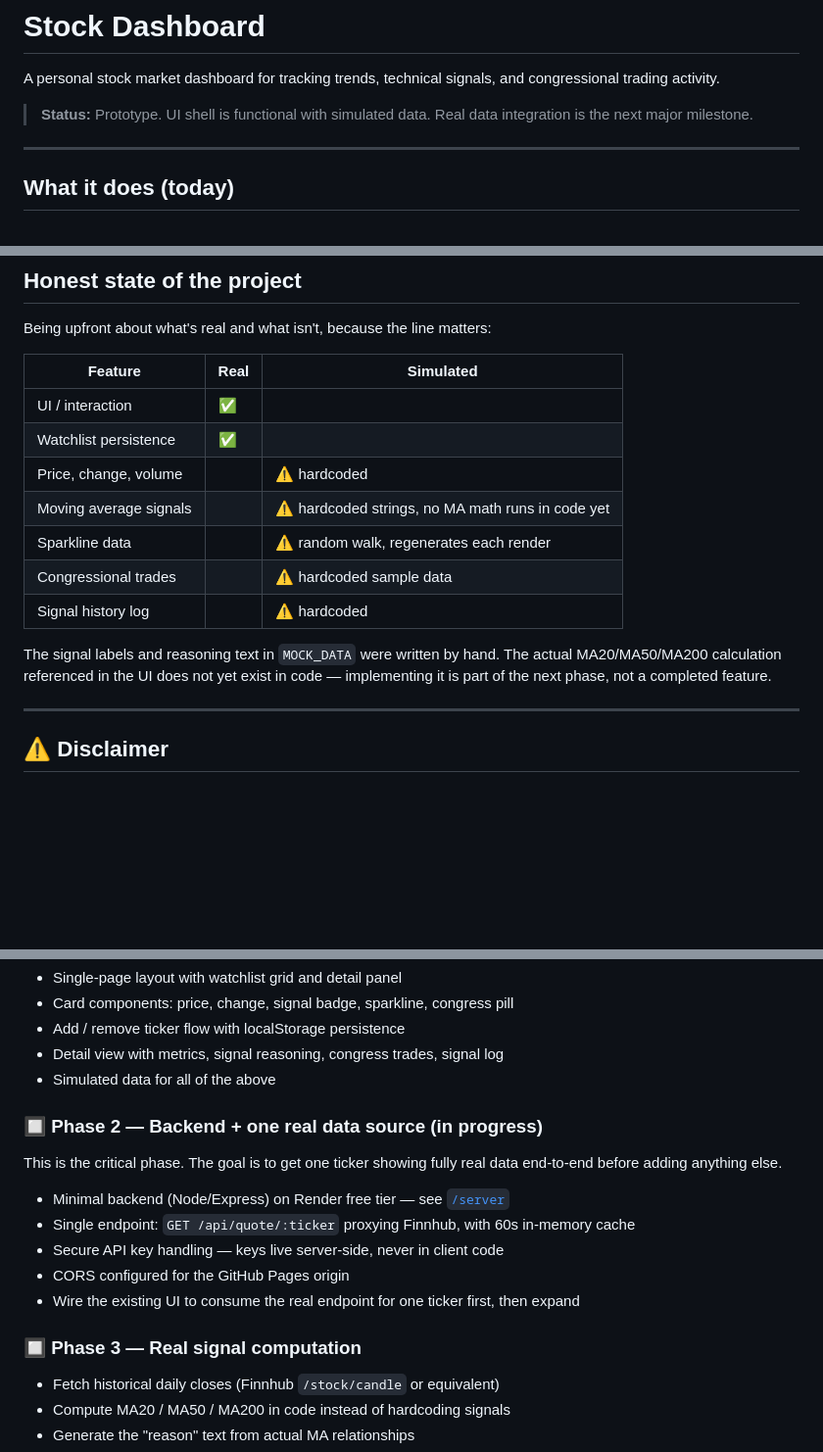
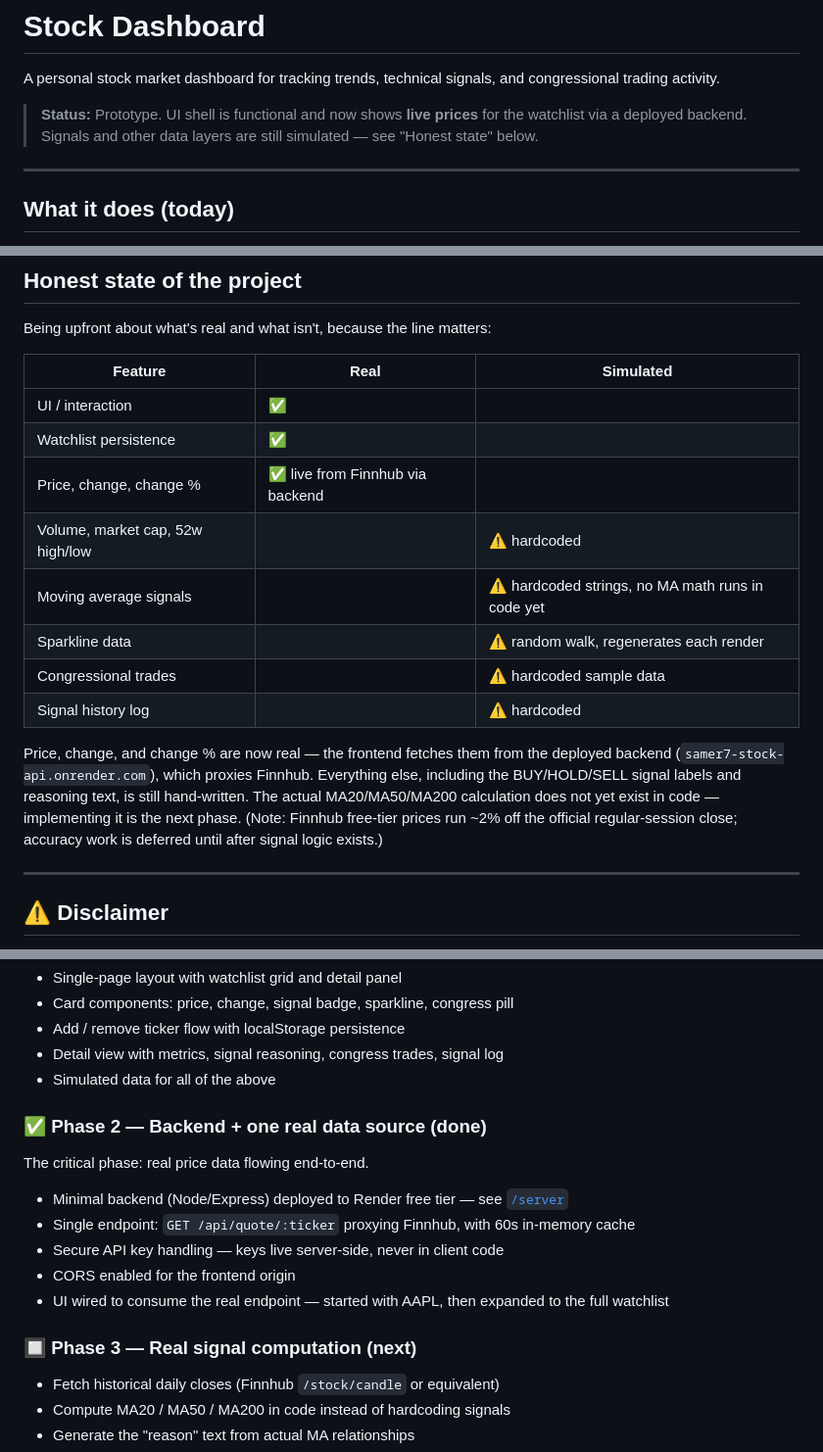
Before and after one commit to samer7/stock-dashboard, a Markdown page: README.md, 3 parts joined by grey strips. Shown at 98% size. GitHub-like rendering; blank space fills up the shorter version.

```diff
--- a/README.md
+++ b/README.md
@@ -2,7 +2,7 @@
 
 A personal stock market dashboard for tracking trends, technical signals, and congressional trading activity.
 
-> **Status:** Prototype. UI shell is functional with simulated data. Real data integration is the next major milestone.
+> **Status:** Prototype. UI shell is functional and now shows **live prices** for the watchlist via a deployed backend. Signals and other data layers are still simulated — see "Honest state" below.
 
 ---
 
@@ -24,13 +24,14 @@ Being upfront about what's real and what isn't, because the line matters:
 | --- | --- | --- |
 | UI / interaction | ✅ | |
 | Watchlist persistence | ✅ | |
-| Price, change, volume | | ⚠️ hardcoded |
+| Price, change, change % | ✅ live from Finnhub via backend | |
+| Volume, market cap, 52w high/low | | ⚠️ hardcoded |
 | Moving average signals | | ⚠️ hardcoded strings, no MA math runs in code yet |
 | Sparkline data | | ⚠️ random walk, regenerates each render |
 | Congressional trades | | ⚠️ hardcoded sample data |
 | Signal history log | | ⚠️ hardcoded |
 
-The signal labels and reasoning text in `MOCK_DATA` were written by hand. The actual MA20/MA50/MA200 calculation referenced in the UI does not yet exist in code — implementing it is part of the next phase, not a completed feature.
+Price, change, and change % are now real — the frontend fetches them from the deployed backend (`samer7-stock-api.onrender.com`), which proxies Finnhub. Everything else, including the BUY/HOLD/SELL signal labels and reasoning text, is still hand-written. The actual MA20/MA50/MA200 calculation does not yet exist in code — implementing it is the next phase. (Note: Finnhub free-tier prices run ~2% off the official regular-session close; accuracy work is deferred until after signal logic exists.)
 
 ---
 
@@ -52,17 +53,17 @@ The next phase is the real project. Everything before it is UI scaffolding.
 - Detail view with metrics, signal reasoning, congress trades, signal log
 - Simulated data for all of the above
 
-### 🔲 Phase 2 — Backend + one real data source (in progress)
+### ✅ Phase 2 — Backend + one real data source (done)
 
-This is the critical phase. The goal is to get one ticker showing fully real data end-to-end before adding anything else.
+The critical phase: real price data flowing end-to-end.
 
-- Minimal backend (Node/Express) on Render free tier — see [`/server`](./server)
+- Minimal backend (Node/Express) deployed to Render free tier — see [`/server`](./server)
 - Single endpoint: `GET /api/quote/:ticker` proxying Finnhub, with 60s in-memory cache
 - Secure API key handling — keys live server-side, never in client code
-- CORS configured for the GitHub Pages origin
-- Wire the existing UI to consume the real endpoint for one ticker first, then expand
+- CORS enabled for the frontend origin
+- UI wired to consume the real endpoint — started with AAPL, then expanded to the full watchlist
 
-### 🔲 Phase 3 — Real signal computation
+### 🔲 Phase 3 — Real signal computation (next)
 
 - Fetch historical daily closes (Finnhub `/stock/candle` or equivalent)
 - Compute MA20 / MA50 / MA200 in code instead of hardcoding signals
```
Also changed, not shown: CLAUDE.md (+7 -8 lines).
